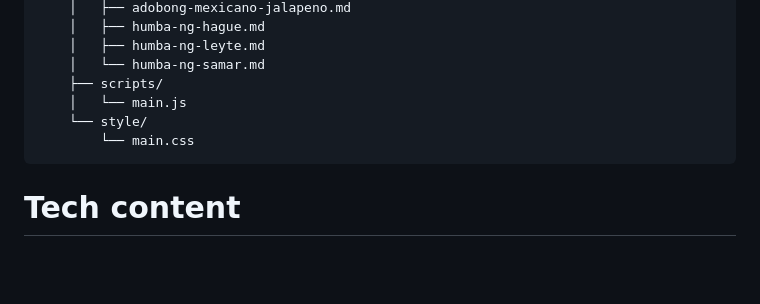
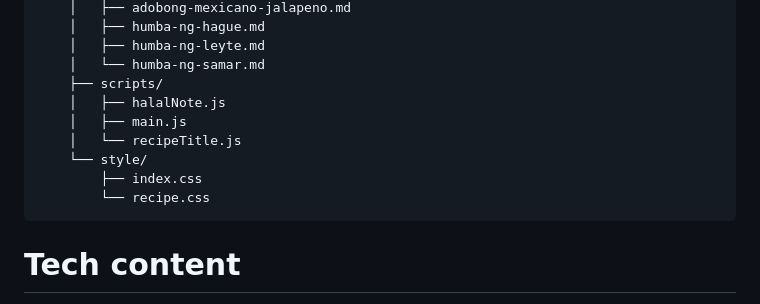
Before and after one commit to aeronje/adobo_recipes, a Markdown page: README.md, the part around the change. GitHub-like rendering; blank space fills up the shorter version.

Commit message:
Updated README.md to apply new changes in directory structure.
Updated README.md to apply new changes in directory structure.

````diff
--- a/README.md
+++ b/README.md
@@ -71,9 +71,12 @@ aeronje/
     │   ├── humba-ng-leyte.md
     │   └── humba-ng-samar.md
     ├── scripts/
-    │   └── main.js
+    │   ├── halalNote.js
+    │   ├── main.js
+    │   └── recipeTitle.js
     └── style/
-        └── main.css
+        ├── index.css
+        └── recipe.css
 ```
 # Tech content
 Currently in production, but it will be available on the [digital creator page](https://web.facebook.com/profile.php?id=61579310017234) once filming is complete.
````
